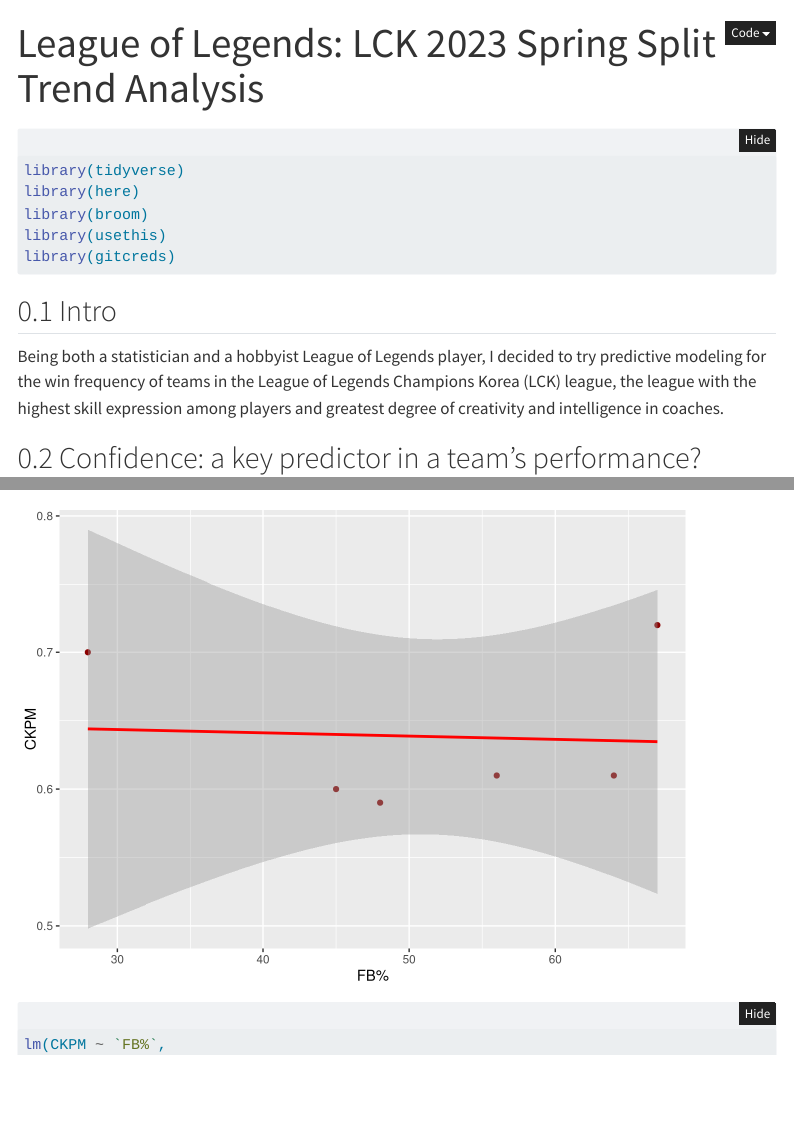
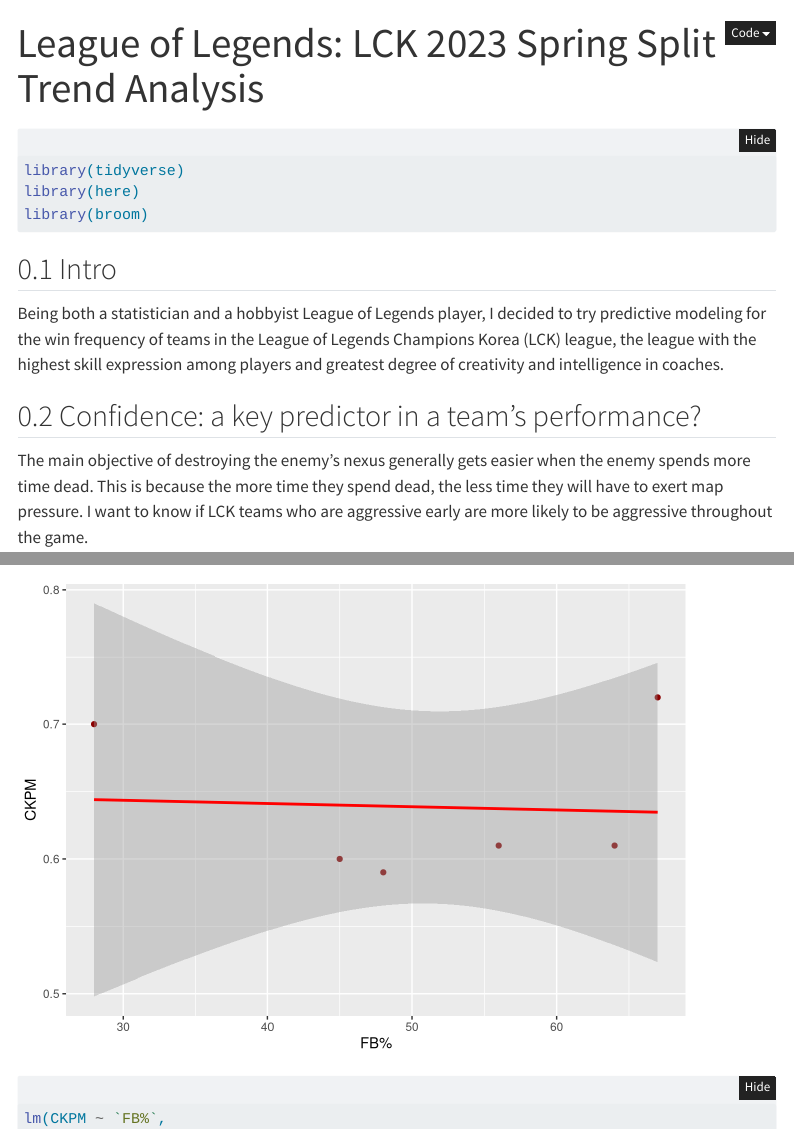
Before and after one commit to rjimenezdata/LCKModeling, a Quarto document (League-of-Legends.qmd): the page in a window 1100 px wide, from its top, and a second part further down, joined at a grey line. Rendered offline with R 4.5, knitr and Pandoc in place of Quarto, with nearby package versions; folded parts are opened; menus at the side of the page are left out.

Commit message:
Packages usethis, gitcreds unnecessary

````diff
--- a/League-of-Legends.qmd
+++ b/League-of-Legends.qmd
@@ -20,8 +20,6 @@
 library(tidyverse)
 library(here)
 library(broom)
-library(usethis)
-library(gitcreds)
 ```
 
 ## Intro
````
